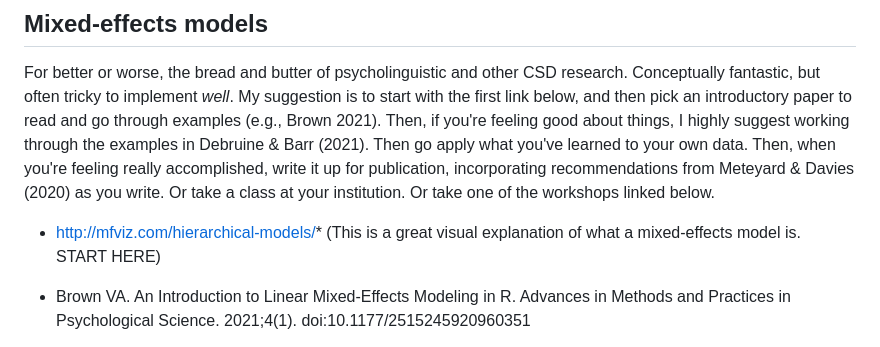
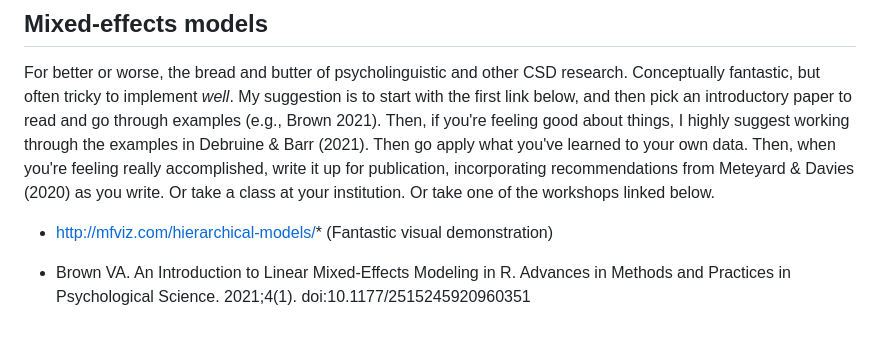
Before and after one commit to rbcavanaugh/csd-stats, a Markdown page: README.md, the part around the change. GitHub-like rendering.

Commit message:
inflaaaation

```diff
--- a/README.md
+++ b/README.md
@@ -71,7 +71,7 @@ I have not proofread this page closely and you have probably realized by now tha
 
 For better or worse, the bread and butter of psycholinguistic and other CSD research. Conceptually fantastic, but often tricky to implement *well*. My suggestion is to start with the first link below, and then pick an introductory paper to read and go through examples (e.g., Brown 2021). Then, if you're feeling good about things, I highly suggest working through the examples in Debruine & Barr (2021). Then go apply what you've learned to your own data. Then, when you're feeling really accomplished, write it up for publication, incorporating recommendations from Meteyard & Davies (2020) as you write. Or take a class at your institution. Or take one of the workshops linked below.
 
-- http://mfviz.com/hierarchical-models/* (This is a great visual explanation of what a mixed-effects model is. START HERE)
+- http://mfviz.com/hierarchical-models/* (Fantastic visual demonstration)
 
 - Brown VA. An Introduction to Linear Mixed-Effects Modeling in R. Advances in Methods and Practices in Psychological Science. 2021;4(1). doi:10.1177/2515245920960351
 
```
